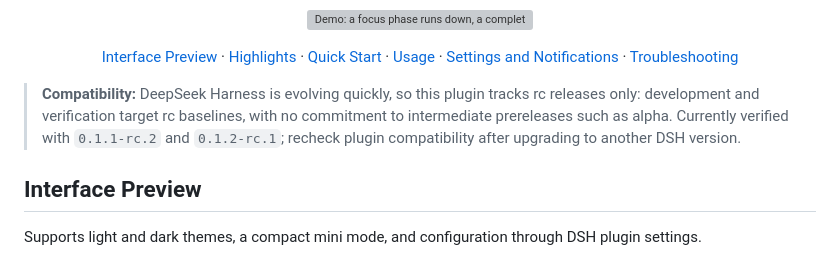
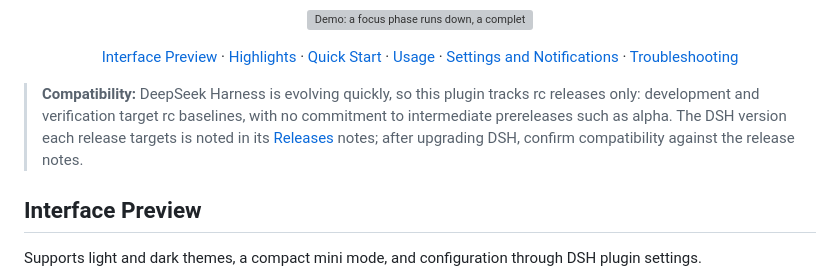
Before and after one commit to causebefore/dsh-pomodoro, a Markdown page: README.md, the part around the change. Drawn GitHub-style; grey boxes are pictures that could not be loaded.

```diff
--- a/README.md
+++ b/README.md
@@ -33,7 +33,7 @@
 
 </div>
 
-> **Compatibility:** DeepSeek Harness is evolving quickly, so this plugin tracks rc releases only: development and verification target rc baselines, with no commitment to intermediate prereleases such as alpha. Currently verified with `0.1.1-rc.2` and `0.1.2-rc.1`; recheck plugin compatibility after upgrading to another DSH version.
+> **Compatibility:** DeepSeek Harness is evolving quickly, so this plugin tracks rc releases only: development and verification target rc baselines, with no commitment to intermediate prereleases such as alpha. The DSH version each release targets is noted in its [Releases](https://github.com/causebefore/dsh-pomodoro/releases) notes; after upgrading DSH, confirm compatibility against the release notes.
 
 ## Interface Preview
 
```
Also changed, not shown: AGENTS.md (+1 -1 lines), README.zh.md (+1 -1 lines).
